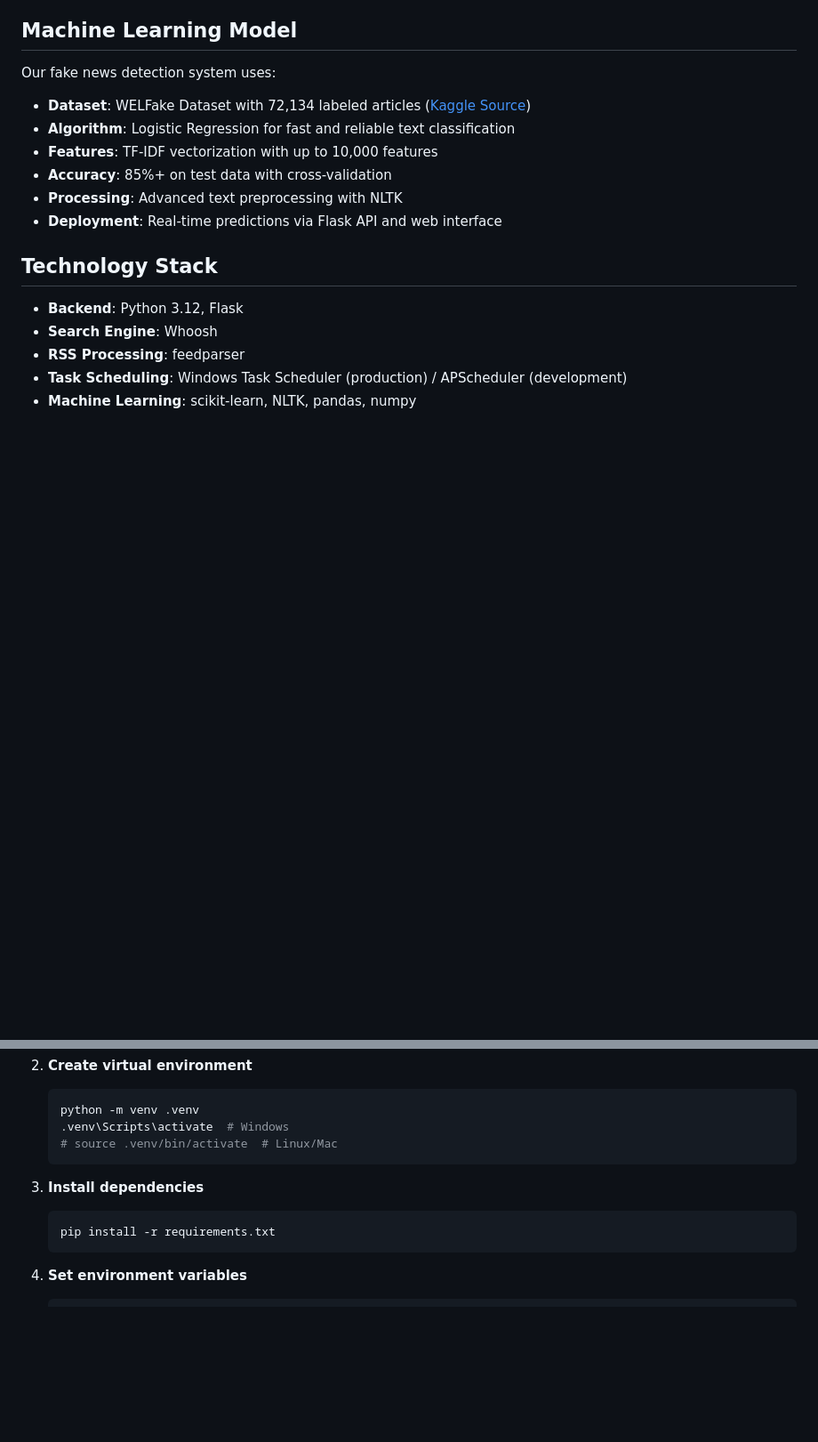
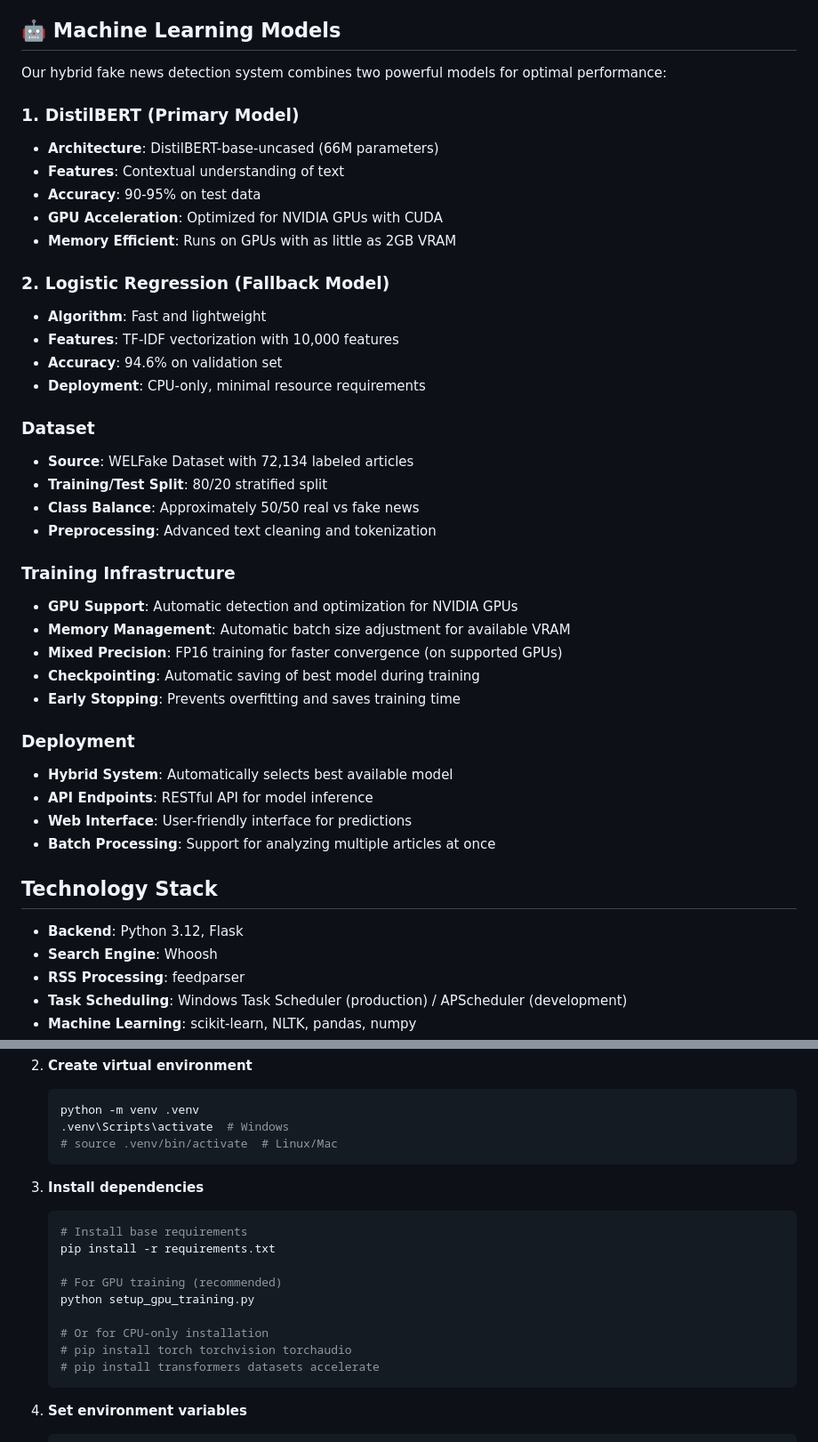
Before and after one commit to MACantara/Fact-Checker, a Markdown page: README.md, 2 parts joined by grey strips. Shown at 89% size. GitHub-like rendering; blank space fills up the shorter version.

Commit message:
Update documentation for clear step by step setup of the deep learning training

````diff
--- a/README.md
+++ b/README.md
@@ -39,16 +39,41 @@ The application aggregates news from 85 leading Philippine news sources includin
 - Interaksyon
 - And 75+ more regional and national sources
 
-## Machine Learning Model
+## 🤖 Machine Learning Models
 
-Our fake news detection system uses:
+Our hybrid fake news detection system combines two powerful models for optimal performance:
 
-- **Dataset**: WELFake Dataset with 72,134 labeled articles ([Kaggle Source](https://www.kaggle.com/datasets/saurabhshahane/fake-news-classification))
-- **Algorithm**: Logistic Regression for fast and reliable text classification
-- **Features**: TF-IDF vectorization with up to 10,000 features
-- **Accuracy**: 85%+ on test data with cross-validation
-- **Processing**: Advanced text preprocessing with NLTK
-- **Deployment**: Real-time predictions via Flask API and web interface
+### 1. DistilBERT (Primary Model)
+- **Architecture**: DistilBERT-base-uncased (66M parameters)
+- **Features**: Contextual understanding of text
+- **Accuracy**: 90-95% on test data
+- **GPU Acceleration**: Optimized for NVIDIA GPUs with CUDA
+- **Memory Efficient**: Runs on GPUs with as little as 2GB VRAM
+
+### 2. Logistic Regression (Fallback Model)
+- **Algorithm**: Fast and lightweight
+- **Features**: TF-IDF vectorization with 10,000 features
+- **Accuracy**: 94.6% on validation set
+- **Deployment**: CPU-only, minimal resource requirements
+
+### Dataset
+- **Source**: WELFake Dataset with 72,134 labeled articles
+- **Training/Test Split**: 80/20 stratified split
+- **Class Balance**: Approximately 50/50 real vs fake news
+- **Preprocessing**: Advanced text cleaning and tokenization
+
+### Training Infrastructure
+- **GPU Support**: Automatic detection and optimization for NVIDIA GPUs
+- **Memory Management**: Automatic batch size adjustment for available VRAM
+- **Mixed Precision**: FP16 training for faster convergence (on supported GPUs)
+- **Checkpointing**: Automatic saving of best model during training
+- **Early Stopping**: Prevents overfitting and saves training time
+
+### Deployment
+- **Hybrid System**: Automatically selects best available model
+- **API Endpoints**: RESTful API for model inference
+- **Web Interface**: User-friendly interface for predictions
+- **Batch Processing**: Support for analyzing multiple articles at once
 
 ## Technology Stack
 
@@ -101,7 +126,15 @@ The application follows Flask best practices with:
 
 3. **Install dependencies**
    ```bash
+   # Install base requirements
    pip install -r requirements.txt
+
+   # For GPU training (recommended)
+   python setup_gpu_training.py
+
+   # Or for CPU-only installation
+   # pip install torch torchvision torchaudio
+   # pip install transformers datasets accelerate
    ```
 
 4. **Set environment variables**
````
Also changed, not shown: other parts of README.md (+39 -3 lines), docs/hybrid-fake-news-dection-system.md (+86 -14 lines).
